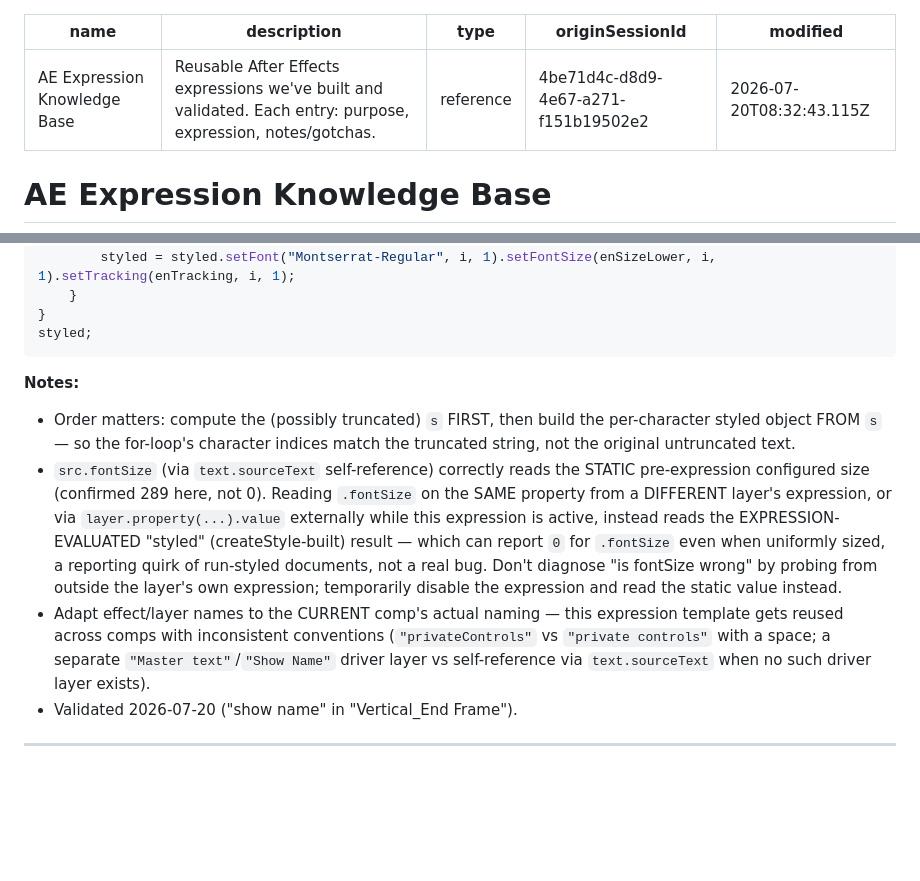
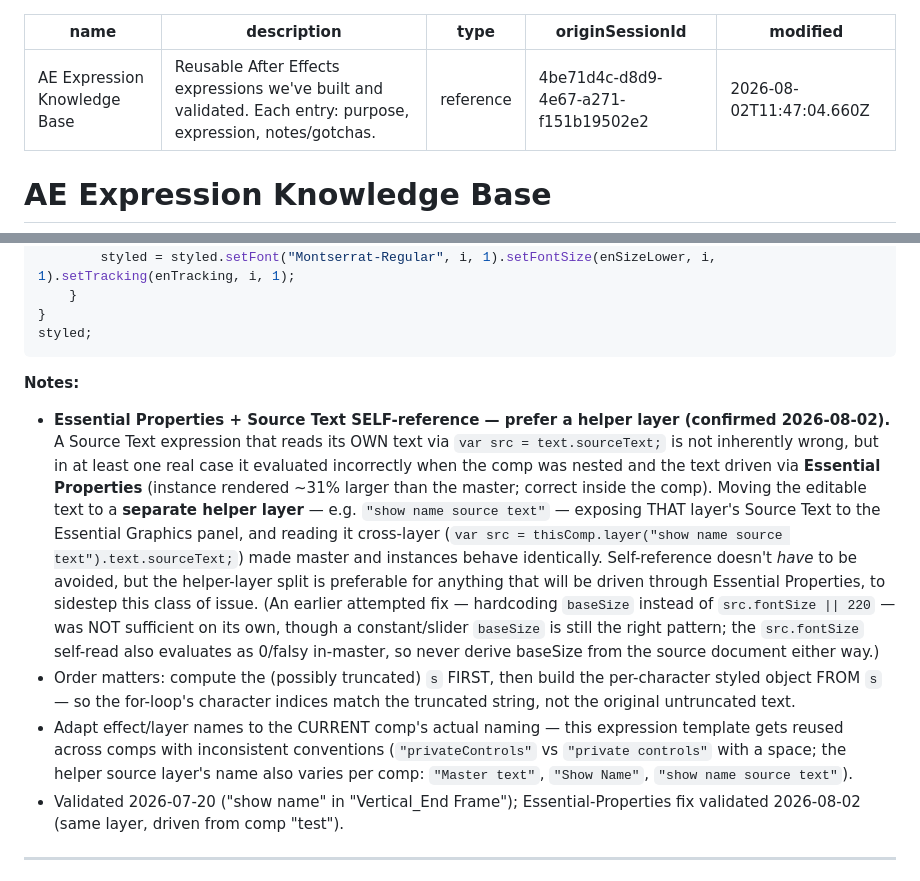
Before and after one commit to TLKorjak/adobe-dev, a Markdown page: Knowledge Base/reference_ae_expressions.md, 2 parts joined by grey strips. Rendered like a GitHub page; blank space fills up the shorter version.

````diff
--- a/Knowledge Base/reference_ae_expressions.md
+++ b/Knowledge Base/reference_ae_expressions.md
@@ -3,7 +3,7 @@ name: AE Expression Knowledge Base
 description: Reusable After Effects expressions we've built and validated. Each entry: purpose, expression, notes/gotchas.
 type: reference
 originSessionId: 4be71d4c-d8d9-4e67-a271-f151b19502e2
-modified: 2026-07-20T08:32:43.115Z
+modified: 2026-08-02T11:47:04.660Z
 ---
 # AE Expression Knowledge Base
 
@@ -217,10 +218,10 @@ styled;
 ```
 
 **Notes:**
+- **Essential Properties + Source Text SELF-reference — prefer a helper layer (confirmed 2026-08-02).** A Source Text expression that reads its OWN text via `var src = text.sourceText;` is not inherently wrong, but in at least one real case it evaluated incorrectly when the comp was nested and the text driven via **Essential Properties** (instance rendered ~31% larger than the master; correct inside the comp). Moving the editable text to a **separate helper layer** — e.g. `"show name source text"` — exposing THAT layer's Source Text to the Essential Graphics panel, and reading it cross-layer (`var src = thisComp.layer("show name source text").text.sourceText;`) made master and instances behave identically. Self-reference doesn't *have* to be avoided, but the helper-layer split is preferable for anything that will be driven through Essential Properties, to sidestep this class of issue. (An earlier attempted fix — hardcoding `baseSize` instead of `src.fontSize || 220` — was NOT sufficient on its own, though a constant/slider `baseSize` is still the right pattern; the `src.fontSize` self-read also evaluates as 0/falsy in-master, so never derive baseSize from the source document either way.)
 - Order matters: compute the (possibly truncated) `s` FIRST, then build the per-character styled object FROM `s` — so the for-loop's character indices match the truncated string, not the original untruncated text.
-- `src.fontSize` (via `text.sourceText` self-reference) correctly reads the STATIC pre-expression configured size (confirmed 289 here, not 0). Reading `.fontSize` on the SAME property from a DIFFERENT layer's expression, or via `layer.property(...).value` externally while this expression is active, instead reads the EXPRESSION-EVALUATED "styled" (createStyle-built) result — which can report `0` for `.fontSize` even when uniformly sized, a reporting quirk of run-styled documents, not a real bug. Don't diagnose "is fontSize wrong" by probing from outside the layer's own expression; temporarily disable the expression and read the static value instead.
-- Adapt effect/layer names to the CURRENT comp's actual naming — this expression template gets reused across comps with inconsistent conventions (`"privateControls"` vs `"private controls"` with a space; a separate `"Master text"`/`"Show Name"` driver layer vs self-reference via `text.sourceText` when no such driver layer exists).
-- Validated 2026-07-20 ("show name" in "Vertical_End Frame").
+- Adapt effect/layer names to the CURRENT comp's actual naming — this expression template gets reused across comps with inconsistent conventions (`"privateControls"` vs `"private controls"` with a space; the helper source layer's name also varies per comp: `"Master text"`, `"Show Name"`, `"show name source text"`).
+- Validated 2026-07-20 ("show name" in "Vertical_End Frame"); Essential-Properties fix validated 2026-08-02 (same layer, driven from comp "test").
 
 ---
 
````
Also changed, not shown: other parts of Knowledge Base/reference_ae_expressions.md (+2 -1 lines).
